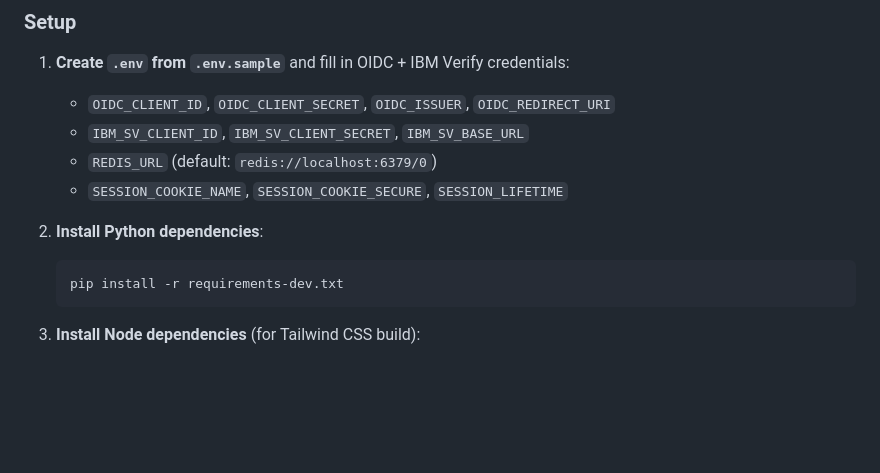
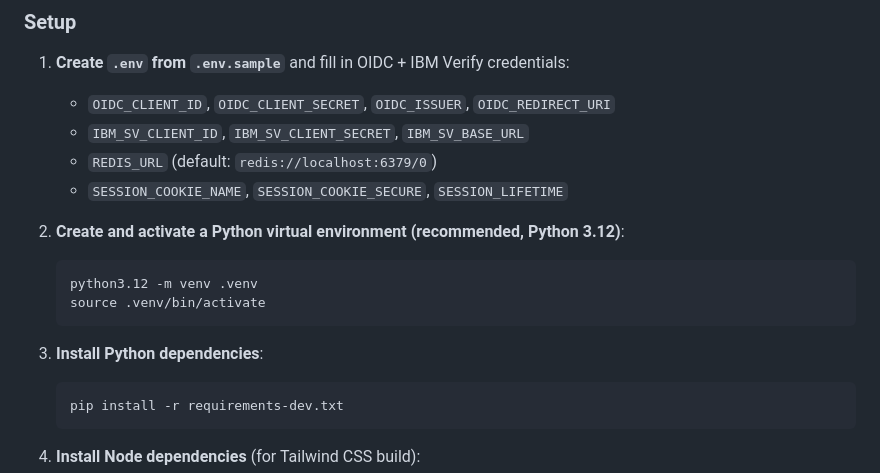
Before and after one commit to cds-yiwei/canadalogin-admin-portal, a Markdown page: README.md, the part around the change. GitHub-like rendering; blank space fills up the shorter version.

Commit message:
update md file

````diff
--- a/README.md
+++ b/README.md
@@ -133,7 +133,13 @@ cl-admin-portal/
    - `REDIS_URL` (default: `redis://localhost:6379/0`)
    - `SESSION_COOKIE_NAME`, `SESSION_COOKIE_SECURE`, `SESSION_LIFETIME`
 
-2. **Install Python dependencies**:
+2. **Create and activate a Python virtual environment (recommended, Python 3.12)**:
+   ```bash
+   python3.12 -m venv .venv
+   source .venv/bin/activate
+   ```
+
+3. **Install Python dependencies**:
    ```bash
    pip install -r requirements-dev.txt
    ```
````
Also changed, not shown: AGENTS.md (+5 -0 lines).
